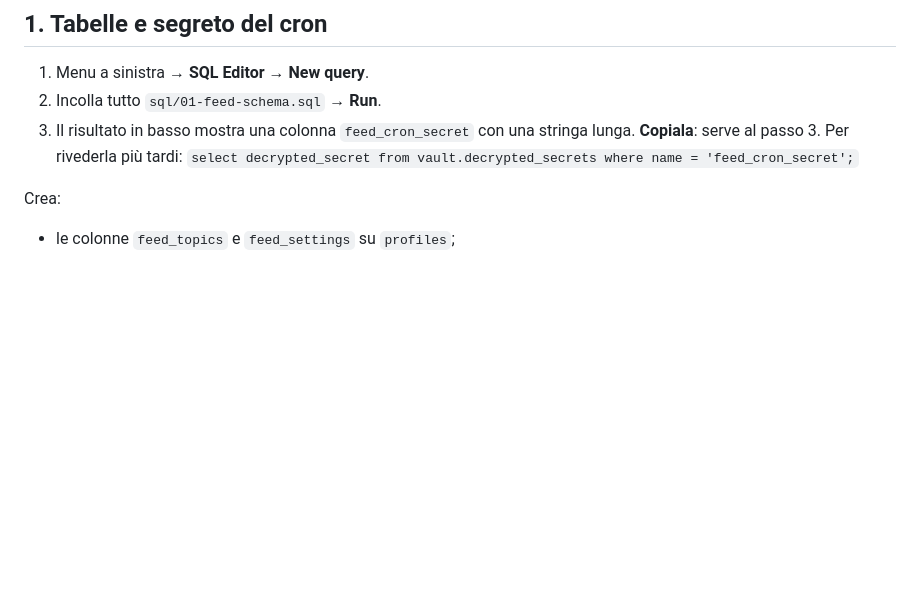
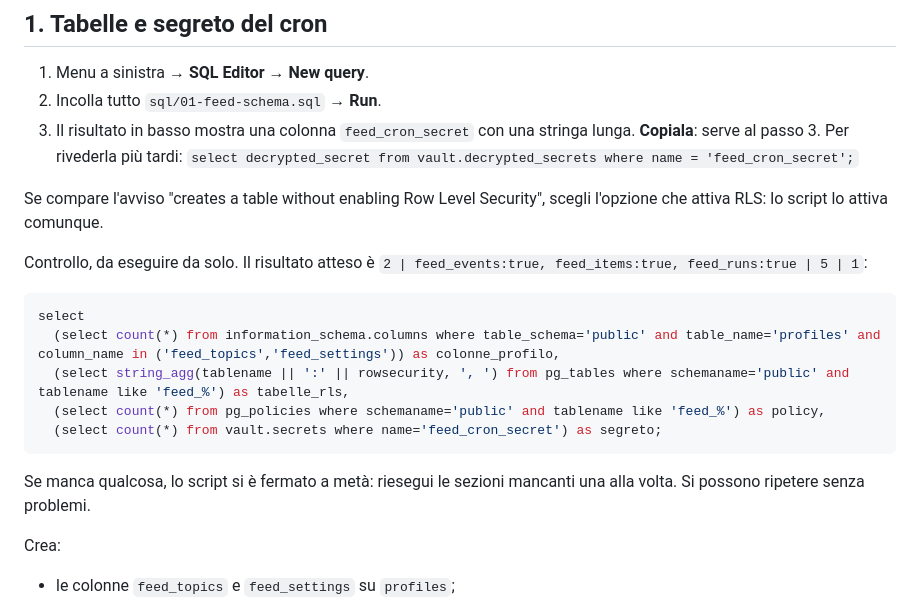
Before and after one commit to adra696/dayflow, a Markdown page: supabase/SETUP.md, the part around the change. Drawn GitHub-style; blank space fills up the shorter version.

Commit message:
docs: add schema check query to Supabase setup guide
Co-Authored-By: Claude Opus 5.5 <noreply@anthropic.com>
Claude-Session: https://claude.ai/code/session_01T3mamXuiygWoqru7wuQ2Uv

````diff
--- a/supabase/SETUP.md
+++ b/supabase/SETUP.md
@@ -12,6 +12,20 @@ Cosa si ottiene: ogni mattina alle 6:00 (ora di Roma) una funzione nel cloud chi
 2. Incolla tutto `sql/01-feed-schema.sql` → **Run**.
 3. Il risultato in basso mostra una colonna `feed_cron_secret` con una stringa lunga. **Copiala**: serve al passo 3.
    Per rivederla più tardi: `select decrypted_secret from vault.decrypted_secrets where name = 'feed_cron_secret';`
+
+Se compare l'avviso "creates a table without enabling Row Level Security", scegli l'opzione che attiva RLS: lo script lo attiva comunque.
+
+Controllo, da eseguire da solo. Il risultato atteso è `2 | feed_events:true, feed_items:true, feed_runs:true | 5 | 1`:
+
+```sql
+select
+  (select count(*) from information_schema.columns where table_schema='public' and table_name='profiles' and column_name in ('feed_topics','feed_settings')) as colonne_profilo,
+  (select string_agg(tablename || ':' || rowsecurity, ', ') from pg_tables where schemaname='public' and tablename like 'feed_%') as tabelle_rls,
+  (select count(*) from pg_policies where schemaname='public' and tablename like 'feed_%') as policy,
+  (select count(*) from vault.secrets where name='feed_cron_secret') as segreto;
+```
+
+Se manca qualcosa, lo script si è fermato a metà: riesegui le sezioni mancanti una alla volta. Si possono ripetere senza problemi.
 
 Crea:
 - le colonne `feed_topics` e `feed_settings` su `profiles`;
````
